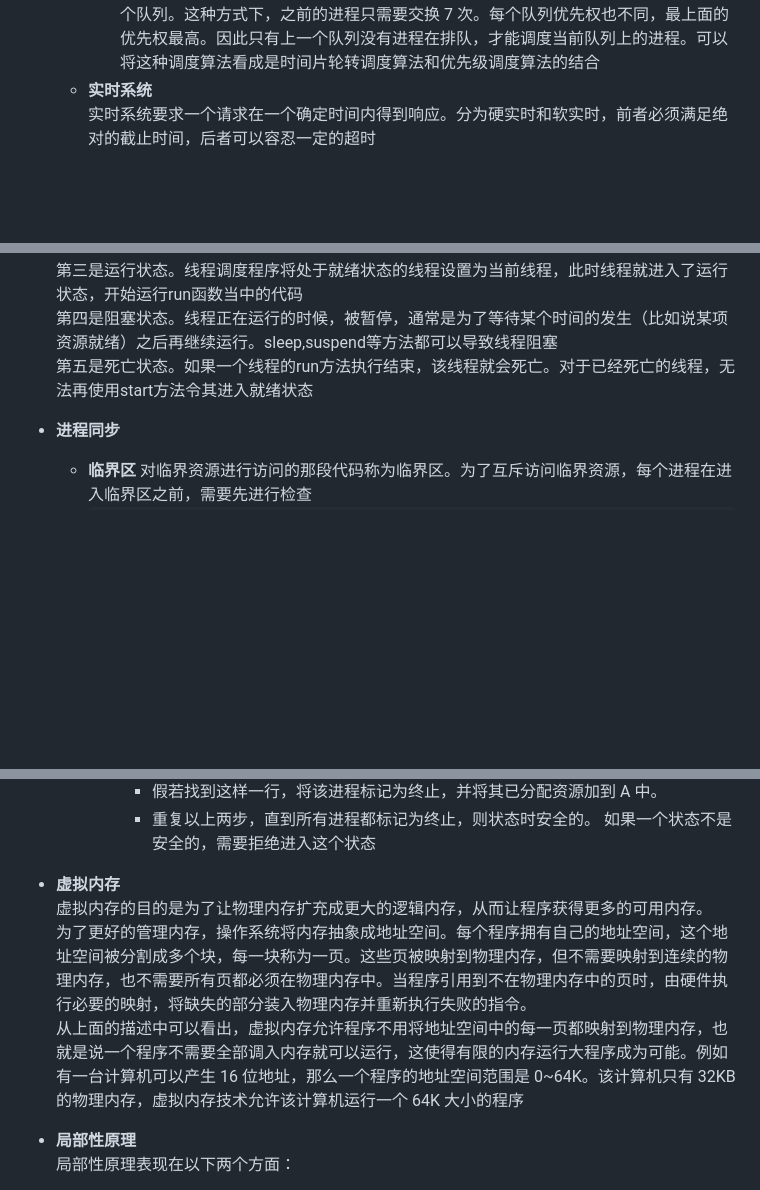
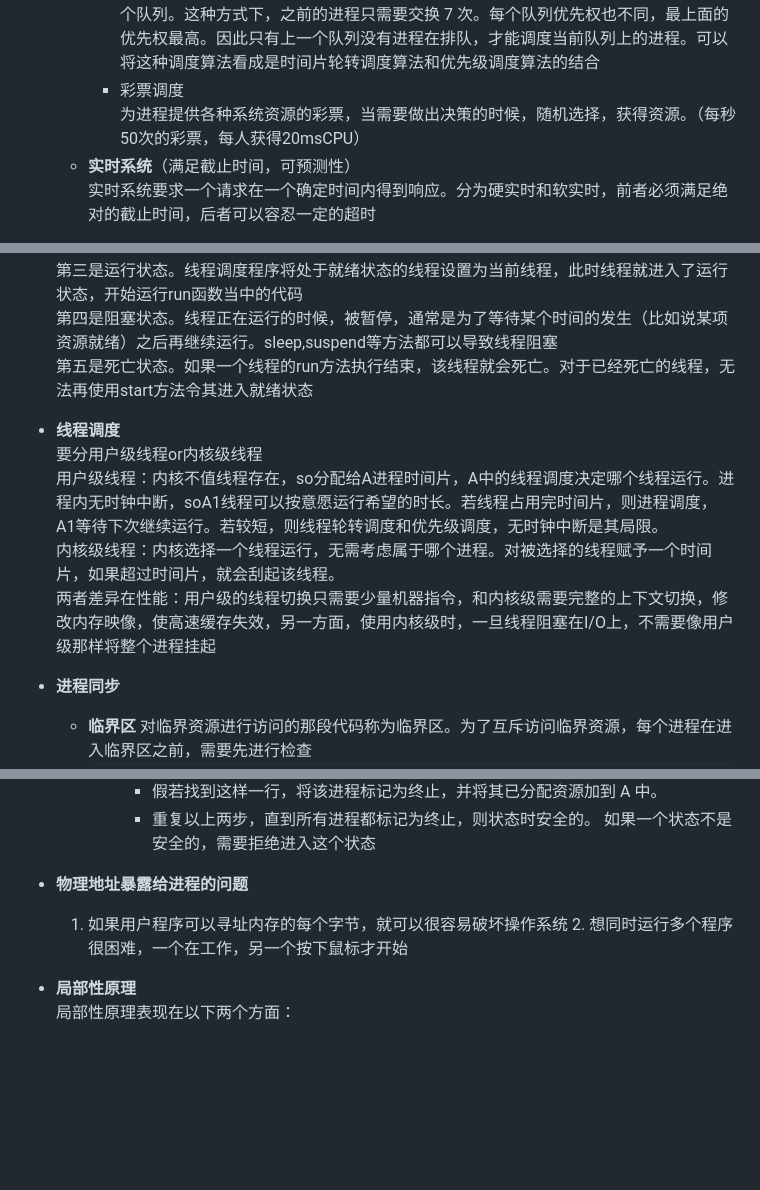
Before and after one commit to zlier233/growth, a Markdown page: docs/os.md, 3 parts joined by grey strips. GitHub-like rendering; blank space fills up the shorter version.

```diff
--- a/docs/os.md
+++ b/docs/os.md
@@ -142,7 +147,9 @@
     - 多级反馈队列
       一个进程需要执行 100 个时间片，如果采用时间片轮转调度算法，那么需要交换 100 次。多级队列是为这种需要连续执行多个时间片的进程考虑，它设置了多个队列，每个队列时间片大小都不同，例如 1,2,4,8,..。进程在第一个队列没执行完，
       就会被移到下一个队列。这种方式下，之前的进程只需要交换 7 次。每个队列优先权也不同，最上面的优先权最高。因此只有上一个队列没有进程在排队，才能调度当前队列上的进程。可以将这种调度算法看成是时间片轮转调度算法和优先级调度算法的结合
-  - **实时系统**
+    - 彩票调度
+      为进程提供各种系统资源的彩票，当需要做出决策的时候，随机选择，获得资源。（每秒50次的彩票，每人获得20msCPU）
+  - **实时系统**（满足截止时间，可预测性）
       实时系统要求一个请求在一个确定时间内得到响应。分为硬实时和软实时，前者必须满足绝对的截止时间，后者可以容忍一定的超时
 
 - **线程的状态**
@@ -153,6 +160,11 @@
   第四是阻塞状态。线程正在运行的时候，被暂停，通常是为了等待某个时间的发生（比如说某项资源就绪）之后再继续运行。sleep,suspend等方法都可以导致线程阻塞
   第五是死亡状态。如果一个线程的run方法执行结束，该线程就会死亡。对于已经死亡的线程，无法再使用start方法令其进入就绪状态
 
+- **线程调度**
+  要分用户级线程or内核级线程
+  用户级线程：内核不值线程存在，so分配给A进程时间片，A中的线程调度决定哪个线程运行。进程内无时钟中断，soA1线程可以按意愿运行希望的时长。若线程占用完时间片，则进程调度，A1等待下次继续运行。若较短，则线程轮转调度和优先级调度，无时钟中断是其局限。
+  内核级线程：内核选择一个线程运行，无需考虑属于哪个进程。对被选择的线程赋予一个时间片，如果超过时间片，就会刮起该线程。
+  两者差异在性能：用户级的线程切换只需要少量机器指令，和内核级需要完整的上下文切换，修改内存映像，使高速缓存失效，另一方面，使用内核级时，一旦线程阻塞在I/O上，不需要像用户级那样将整个进程挂起
 - **进程同步**
   - **临界区**
     对临界资源进行访问的那段代码称为临界区。为了互斥访问临界资源，每个进程在进入临界区之前，需要先进行检查
@@ -374,10 +386,10 @@
       - 重复以上两步，直到所有进程都标记为终止，则状态时安全的。
       如果一个状态不是安全的，需要拒绝进入这个状态
 
-- **虚拟内存**
-  虚拟内存的目的是为了让物理内存扩充成更大的逻辑内存，从而让程序获得更多的可用内存。
-  为了更好的管理内存，操作系统将内存抽象成地址空间。每个程序拥有自己的地址空间，这个地址空间被分割成多个块，每一块称为一页。这些页被映射到物理内存，但不需要映射到连续的物理内存，也不需要所有页都必须在物理内存中。当程序引用到不在物理内存中的页时，由硬件执行必要的映射，将缺失的部分装入物理内存并重新执行失败的指令。
-  从上面的描述中可以看出，虚拟内存允许程序不用将地址空间中的每一页都映射到物理内存，也就是说一个程序不需要全部调入内存就可以运行，这使得有限的内存运行大程序成为可能。例如有一台计算机可以产生 16 位地址，那么一个程序的地址空间范围是 0~64K。该计算机只有 32KB 的物理内存，虚拟内存技术允许该计算机运行一个 64K 大小的程序
+
+
+- **物理地址暴露给进程的问题**
+  1. 如果用户程序可以寻址内存的每个字节，就可以很容易破坏操作系统 2. 想同时运行多个程序很困难，一个在工作，另一个按下鼠标才开始
 
 - **局部性原理**
   局部性原理表现在以下两个方面：
```
Also changed, not shown: other parts of docs/os.md (+43 -15 lines), docs/network.md (+7 -0 lines), docs/pic/freeram2.png (added), docs/pic/pcb.png (added), docs/pic/thread.png (added), 1 other file.
